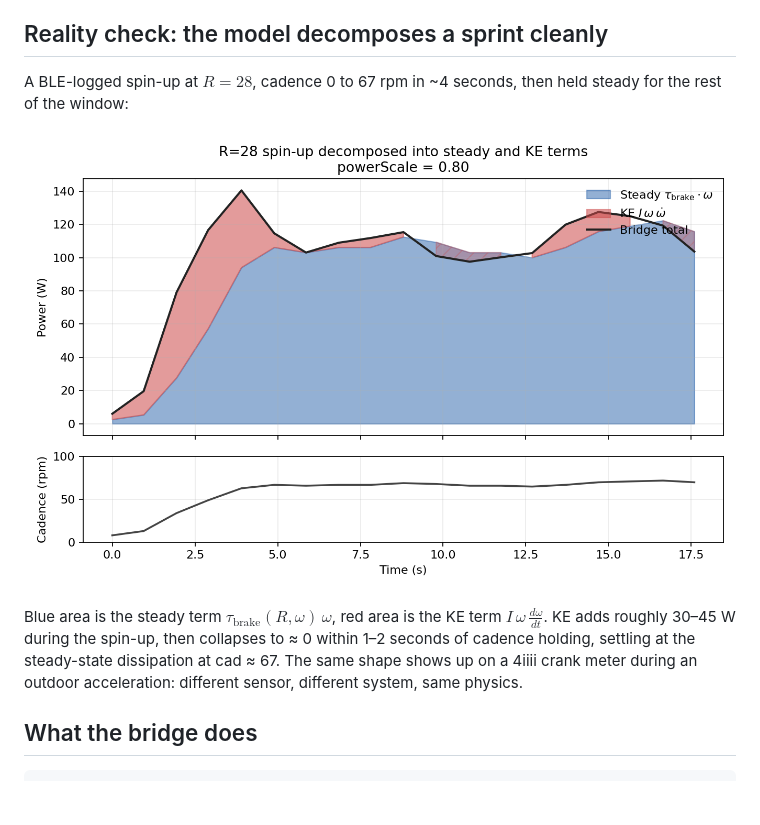
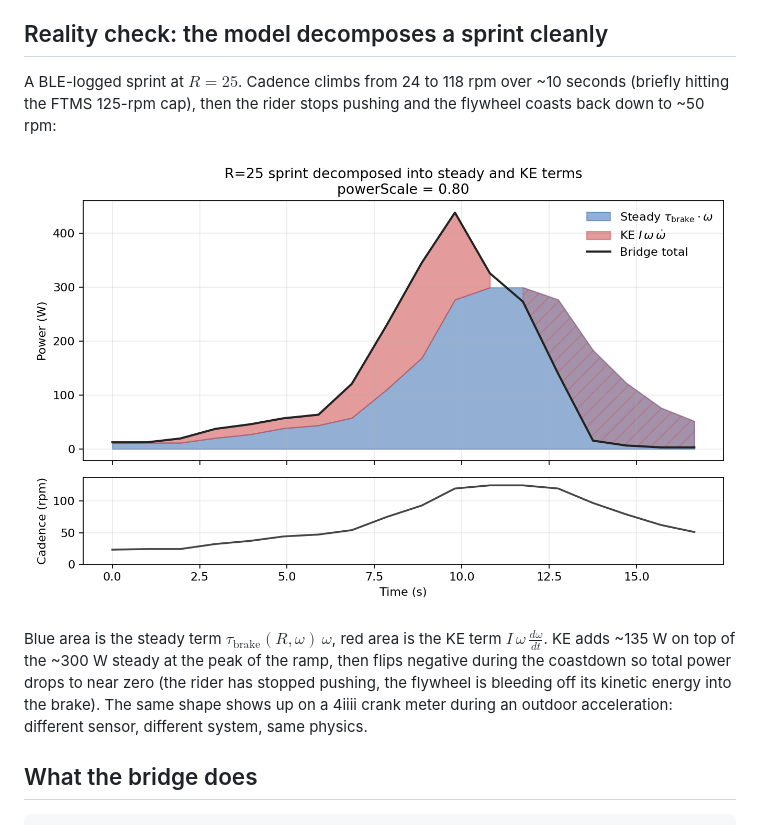
Before and after one commit to stwime/ic8-power-fix, a Markdown page: README.md, the part around one of its changes. Rendered like a GitHub page; pictures changed too: docs/figures/indoor_surge.png; blank space fills up the shorter version.

Commit message:
Swap demo to a real sprint at R=25 (24 to 118 rpm in 10s)
The previous indoor_surge.png was a gentle R=28 ramp to only 67 rpm,
which the README mislabelled as a sprint. Replaced with a genuine
sprint segment from spin_downs_apr29.csv at t=33–50: cadence climbs
24 to 118 rpm under load, briefly clips the FTMS 125-rpm cap, then
the rider stops pushing and the flywheel coasts back down.

Now the figure actually shows what the README claims: a clear KE
pulse (~135 W) layered on top of the steady term during the ramp,
then a clean negative KE during the coastdown that pulls the total
to near zero. Both halves of the decomposition are visible.

Co-Authored-By: Claude Opus 4.7 (1M context) <noreply@anthropic.com>

```diff
--- a/README.md
+++ b/README.md
@@ -169,6 +169,7 @@ external power meter when one is available.
 
 ## Reality check: the model decomposes a sprint cleanly
 
-A BLE-logged spin-up at $R = 28$, cadence 0 to 67 rpm in ~4 seconds,
-then held steady for the rest of the window:
+A BLE-logged sprint at $R = 25$. Cadence climbs from 24 to 118 rpm
+over ~10 seconds (briefly hitting the FTMS 125-rpm cap), then the
+rider stops pushing and the flywheel coasts back down to ~50 rpm:
 
@@ -176,11 +177,12 @@ then held steady for the rest of the window:
 
 Blue area is the steady term $\tau_{\text{brake}}(R,\omega)\,\omega$,
 red area is the KE term $I\,\omega\,\frac{d\omega}{dt}$. KE adds
-roughly 30–45 W during the spin-up, then collapses to ≈ 0 within
-1–2 seconds of cadence holding, settling at the steady-state
-dissipation at cad ≈ 67. The same shape shows up on a 4iiii crank
-meter during an outdoor acceleration: different sensor, different
-system, same physics.
+~135 W on top of the ~300 W steady at the peak of the ramp, then
+flips negative during the coastdown so total power drops to near
+zero (the rider has stopped pushing, the flywheel is bleeding off
+its kinetic energy into the brake). The same shape shows up on a
+4iiii crank meter during an outdoor acceleration: different sensor,
+different system, same physics.
 
 ## What the bridge does
 
```
Also changed, not shown: other parts of README.md (+1 -1 lines), 1 other file.
